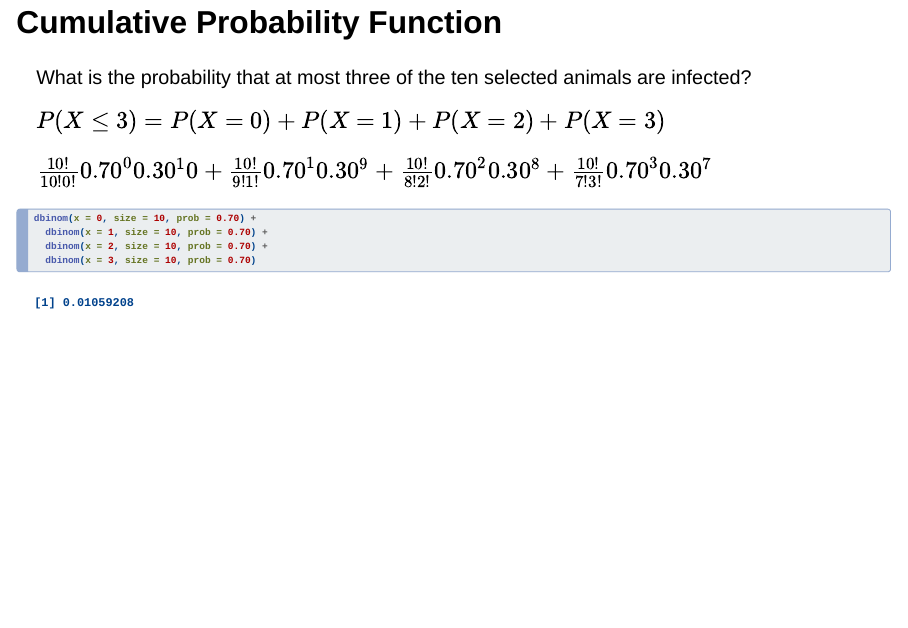
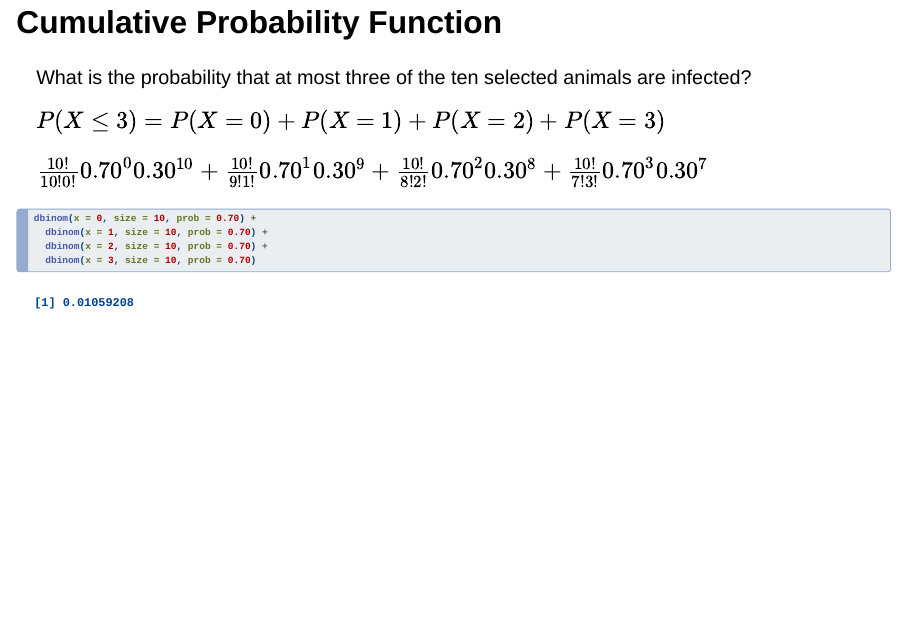
Before and after one commit to mdogucu/stats67-fa23-slides, a Quarto document (week03/3b-discrete-distributions.qmd): page 23 of 34. Rendered offline with R 4.5, knitr and Pandoc in place of Quarto, with nearby package versions; drawn as Slidy slides in place of the format the file asks for.

Commit message:
fix typo

```diff
--- a/week03/3b-discrete-distributions.qmd
+++ b/week03/3b-discrete-distributions.qmd
@@ -275,7 +275,7 @@ $P(X \leq 3) = P(X = 0) + P(X = 1) + P(X = 2) + P(X = 3)$
 
 . . .
 
-$\frac{10!}{10!0!}0.70^{0}0.30^10 + \frac{10!}{9!1!}0.70^{1}0.30^9 + \frac{10!}{8!2!}0.70^{2}0.30^8 + \frac{10!}{7!3!}0.70^{3}0.30^7$
+$\frac{10!}{10!0!}0.70^{0}0.30^{10} + \frac{10!}{9!1!}0.70^{1}0.30^9 + \frac{10!}{8!2!}0.70^{2}0.30^8 + \frac{10!}{7!3!}0.70^{3}0.30^7$
 
 . . .
 
```
Also changed, not shown: week03/3b-discrete-distributions.html.
